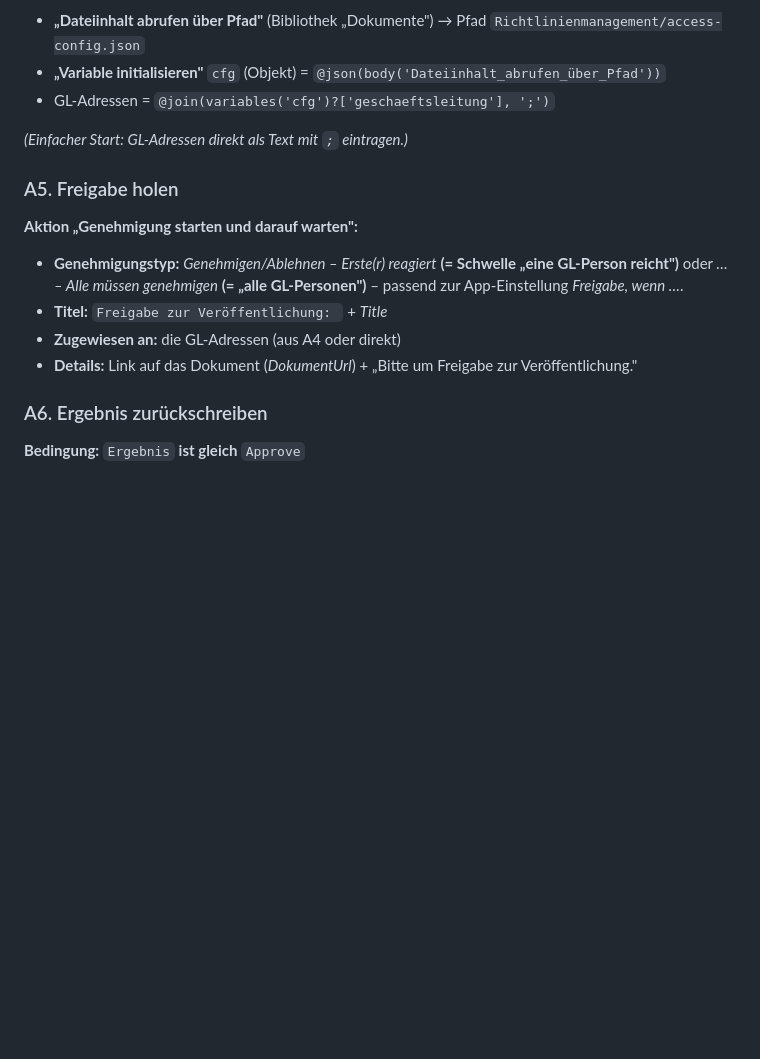
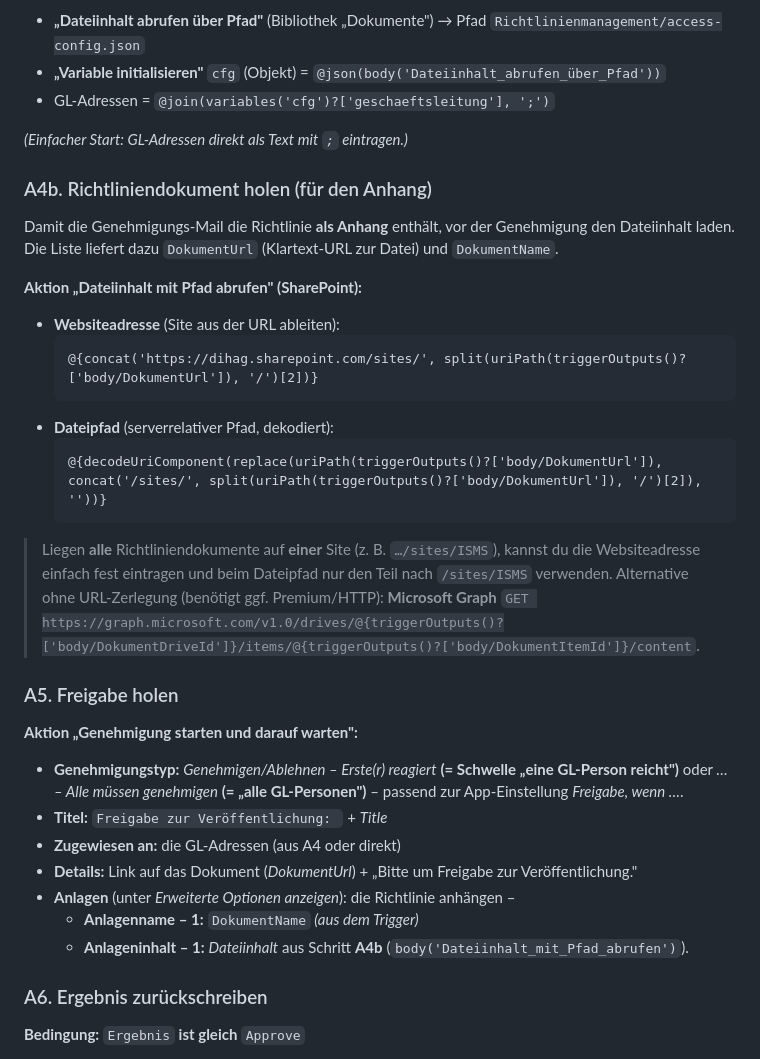
Before and after one commit to dfedorov12/richtlinienmanagementsystem, a Markdown page: docs/GENEHMIGUNG-POWER-AUTOMATE.md, the part around the change. Rendered like a GitHub page; blank space fills up the shorter version.

Commit message:
docs(rms): Power-Automate-Freigabe – Richtliniendokument als Anhang der GL-Mail
Neuer Schritt A4b „Dateiinhalt mit Pfad abrufen" (Site/Pfad aus DokumentUrl
per Ausdruck) und Anlagen-Felder in der Genehmigungs-Aktion (DokumentName +
Dateiinhalt) – so bekommt die GL die Richtlinie direkt im Mail-Anhang.
Alternative über Microsoft Graph (DokumentDriveId/DokumentItemId) ergänzt.

Co-Authored-By: Claude Opus 4.8 <noreply@anthropic.com>

````diff
--- a/docs/GENEHMIGUNG-POWER-AUTOMATE.md
+++ b/docs/GENEHMIGUNG-POWER-AUTOMATE.md
@@ -71,6 +71,25 @@ Damit dieselben Freigeber wie in der App gelten:
 
 *(Einfacher Start: GL-Adressen direkt als Text mit `;` eintragen.)*
 
+### A4b. Richtliniendokument holen (für den Anhang)
+Damit die Genehmigungs-Mail die Richtlinie **als Anhang** enthält, vor der Genehmigung den
+Dateiinhalt laden. Die Liste liefert dazu `DokumentUrl` (Klartext-URL zur Datei) und `DokumentName`.
+
+**Aktion „Dateiinhalt mit Pfad abrufen" (SharePoint):**
+- **Websiteadresse** (Site aus der URL ableiten):
+  ```
+  @{concat('https://dihag.sharepoint.com/sites/', split(uriPath(triggerOutputs()?['body/DokumentUrl']), '/')[2])}
+  ```
+- **Dateipfad** (serverrelativer Pfad, dekodiert):
+  ```
+  @{decodeUriComponent(replace(uriPath(triggerOutputs()?['body/DokumentUrl']), concat('/sites/', split(uriPath(triggerOutputs()?['body/DokumentUrl']), '/')[2]), ''))}
+  ```
+
+> Liegen **alle** Richtliniendokumente auf **einer** Site (z. B. `…/sites/ISMS`), kannst du die
+> Websiteadresse einfach fest eintragen und beim Dateipfad nur den Teil nach `/sites/ISMS` verwenden.
+> Alternative ohne URL-Zerlegung (benötigt ggf. Premium/HTTP): **Microsoft Graph**
+> `GET https://graph.microsoft.com/v1.0/drives/@{triggerOutputs()?['body/DokumentDriveId']}/items/@{triggerOutputs()?['body/DokumentItemId']}/content`.
+
 ### A5. Freigabe holen
 **Aktion „Genehmigung starten und darauf warten":**
 - **Genehmigungstyp:** *Genehmigen/Ablehnen – Erste(r) reagiert* **(= Schwelle „eine GL-Person reicht")**
@@ -79,6 +98,9 @@ Damit dieselben Freigeber wie in der App gelten:
 - **Titel:** `Freigabe zur Veröffentlichung: ` + *Title*
 - **Zugewiesen an:** die GL-Adressen (aus A4 oder direkt)
 - **Details:** Link auf das Dokument (*DokumentUrl*) + „Bitte um Freigabe zur Veröffentlichung."
+- **Anlagen** (unter *Erweiterte Optionen anzeigen*): die Richtlinie anhängen –
+  - **Anlagenname – 1:** `DokumentName` *(aus dem Trigger)*
+  - **Anlageninhalt – 1:** *Dateiinhalt* aus Schritt **A4b** (`body('Dateiinhalt_mit_Pfad_abrufen')`).
 
 ### A6. Ergebnis zurückschreiben
 **Bedingung:** `Ergebnis` **ist gleich** `Approve`
````
